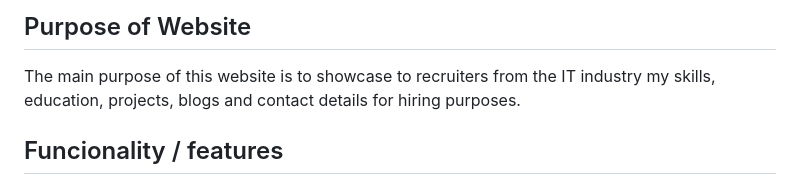
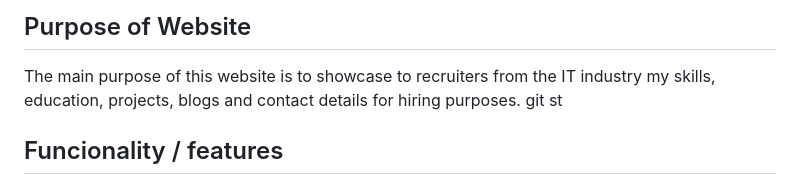
Before and after one commit to johnfaber2801/Assessment-T1A2, a Markdown page: README.md, the part around the change printed below. Drawn GitHub-style.

```diff
--- a/README.md
+++ b/README.md
@@ -9,7 +11,7 @@
 ## Purpose of Website
 
 The main purpose of this website is to showcase to  recruiters from the IT industry my skills, education, projects, blogs and contact details for hiring purposes.
-
+git st
 ## Funcionality / features
 
 The portfolio website was designed for an easy navigational experience. First thing user will notice is my logo which will be the brand of my services. Then a navigation bar right under it where user can click on the them for more information.
```
Also changed, not shown: other parts of README.md (+2 -0 lines).
